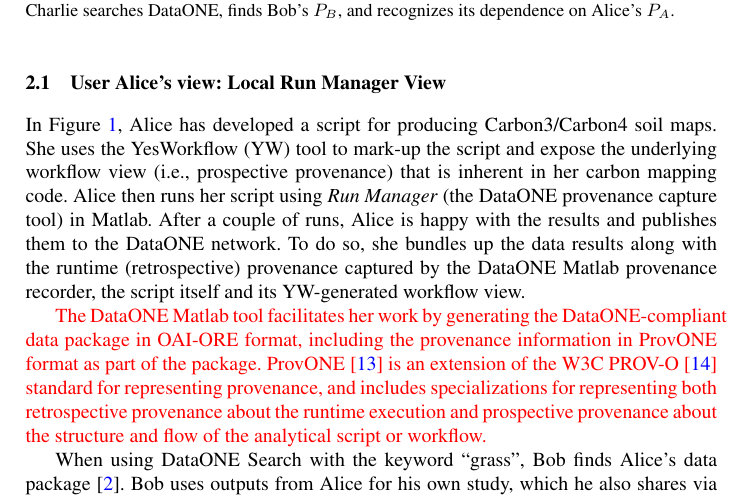
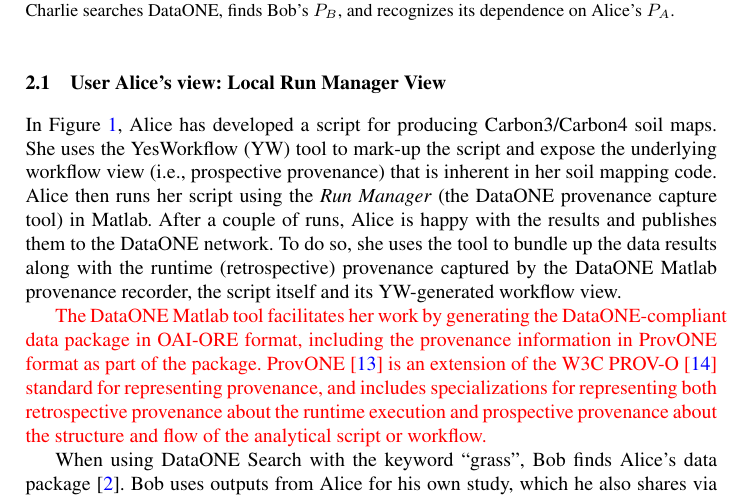
Before and after one commit to DataONEorg/provweek2016-demo, a LaTeX thesis (dataone-demo-latex-version/dataone-prov-demo.tex): part of page 3 of 6, cut so that both start at the same text. Compiled offline with pdfLaTeX.

Commit message:
Some minor edits to the Alice - Bob -Charlie scenario description.

```diff
--- a/dataone-demo-latex-version/dataone-prov-demo.tex
+++ b/dataone-demo-latex-version/dataone-prov-demo.tex
@@ -144,7 +144,7 @@
 
 \begin{figure}[t] \centering \includegraphics[width=0.4\textwidth]{figs/alice-bob-charlie-sequence-crop} \caption{Run Manager Demonstration: (1) Alice runs \mytt{script.m} with the DataONE Run Manager to create data package $P_A$, which she publishes to the DataONE network; (2) Bob later finds and downloads Alice's data, uses it in his \mytt{analysis.m}, creating and then publishing package $P_B$; (3) Charlie searches DataONE, finds Bob's $P_B$, and recognizes its dependence on Alice's $P_A$.}  \label{fig0} \end{figure}
 
-In Figure~\ref{fig0}, Alice has developed a script for producing Carbon3/Carbon4 soil maps.  She uses the YesWorkflow (YW) tool to mark-up the script and expose the underlying workflow view (i.e., prospective provenance) that is inherent in her carbon mapping code. Alice then runs her script using \emph{Run Manager} (the DataONE provenance capture tool) in Matlab. After a couple of runs, Alice is happy with the results and publishes them to the DataONE network. To do so, she bundles up the data results along with the runtime (retrospective) provenance captured by the DataONE Matlab provenance recorder, the script itself and its YW-generated workflow view.
+In Figure~\ref{fig0}, Alice has developed a script for producing Carbon3/Carbon4 soil maps.  She uses the YesWorkflow (YW) tool to mark-up the script and expose the underlying workflow view (i.e., prospective provenance) that is inherent in her soil mapping code. Alice then runs her script using the \emph{Run Manager} (the DataONE provenance capture tool) in Matlab. After a couple of runs, Alice is happy with the results and publishes them to the DataONE network. To do so, she uses the tool to bundle up the data results along with the runtime (retrospective) provenance captured by the DataONE Matlab provenance recorder, the script itself and its YW-generated workflow view.
 
 \textcolor{red}{The DataONE Matlab tool facilitates her work by generating the DataONE-compliant data package in OAI-ORE format, including the provenance information in ProvONE format as part of the package. ProvONE~\cite{provone} is an extension of the W3C PROV-O~\cite{prov-o} standard for representing provenance, and includes specializations for representing both retrospective provenance about the runtime execution and prospective provenance about the structure and flow of the analytical script or workflow.}
 
```
